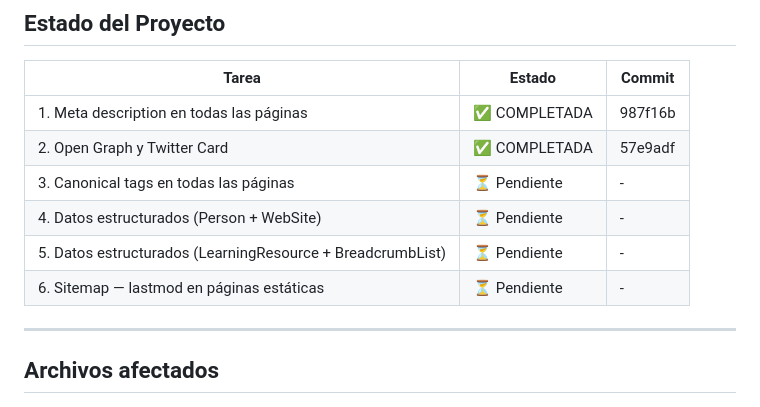
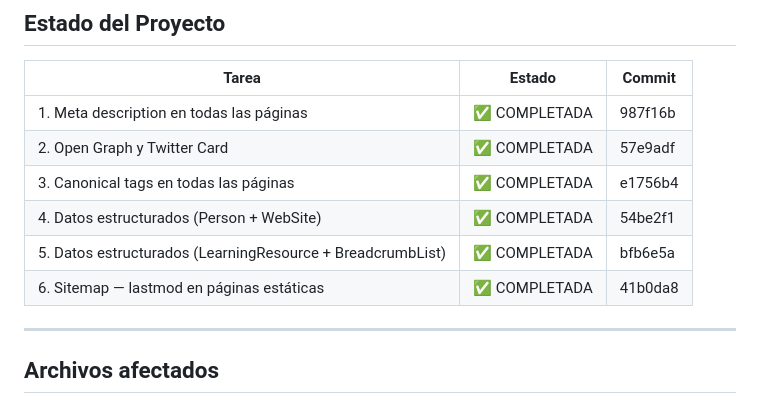
Before and after one commit to JuaninTorres/materiales-profesores, a Markdown page: PLAN.md, the part around the change. Drawn GitHub-style.

Commit message:
docs: mark all SEO tasks as completed in PLAN.md

```diff
--- a/PLAN.md
+++ b/PLAN.md
@@ -16,10 +16,10 @@
 |-------|--------|--------|
 | 1. Meta description en todas las páginas | ✅ COMPLETADA | 987f16b |
 | 2. Open Graph y Twitter Card | ✅ COMPLETADA | 57e9adf |
-| 3. Canonical tags en todas las páginas | ⏳ Pendiente | - |
-| 4. Datos estructurados (Person + WebSite) | ⏳ Pendiente | - |
-| 5. Datos estructurados (LearningResource + BreadcrumbList) | ⏳ Pendiente | - |
-| 6. Sitemap — lastmod en páginas estáticas | ⏳ Pendiente | - |
+| 3. Canonical tags en todas las páginas | ✅ COMPLETADA | e1756b4 |
+| 4. Datos estructurados (Person + WebSite) | ✅ COMPLETADA | 54be2f1 |
+| 5. Datos estructurados (LearningResource + BreadcrumbList) | ✅ COMPLETADA | bfb6e5a |
+| 6. Sitemap — lastmod en páginas estáticas | ✅ COMPLETADA | 41b0da8 |
 
 ---
 
```
